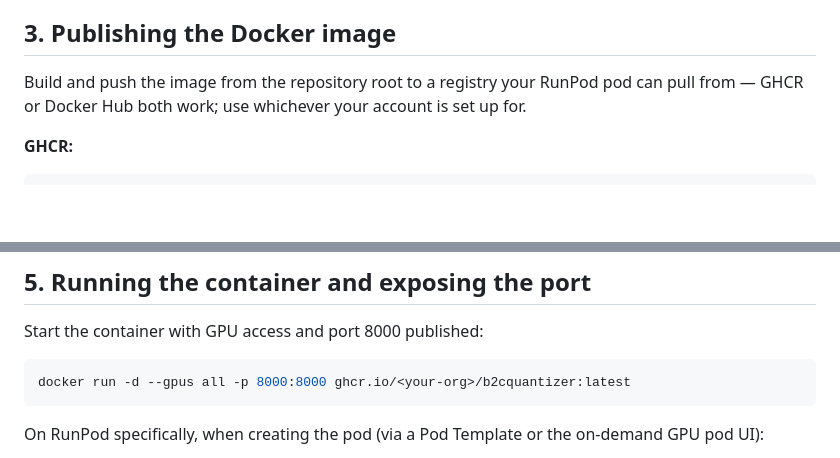
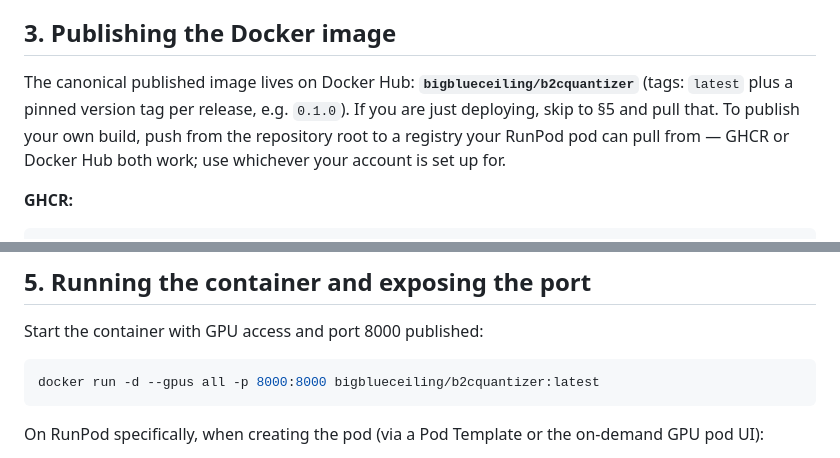
Before and after one commit to eoffermann/B2CQuantizer, a Markdown page: docs/deployment.md, 2 parts joined by grey strips. GitHub-like rendering; blank space fills up the shorter version.

Commit message:
docs: point pull commands at published Docker Hub image
bigblueceiling/b2cquantizer:latest + :0.1.0 are live; README quick start
and deployment guide updated from the aspirational GHCR path.

Co-Authored-By: Claude Fable 5 <noreply@anthropic.com>

````diff
--- a/docs/deployment.md
+++ b/docs/deployment.md
@@ -41,8 +41,10 @@ called out in the spec. Undersized disk during a job surfaces as a failure — s
 
 ## 3. Publishing the Docker image
 
-Build and push the image from the repository root to a registry your RunPod pod can pull from —
-GHCR or Docker Hub both work; use whichever your account is set up for.
+The canonical published image lives on Docker Hub: **`bigblueceiling/b2cquantizer`** (tags:
+`latest` plus a pinned version tag per release, e.g. `0.1.0`). If you are just deploying, skip
+to §5 and pull that. To publish your own build, push from the repository root to a registry your
+RunPod pod can pull from — GHCR or Docker Hub both work; use whichever your account is set up for.
 
 **GHCR:**
 ```bash
@@ -93,7 +95,7 @@ consumed by the OS/Docker layer, not by the B2CQuantizer application itself.
 Start the container with GPU access and port 8000 published:
 
 ```bash
-docker run -d --gpus all -p 8000:8000 ghcr.io/<your-org>/b2cquantizer:latest
+docker run -d --gpus all -p 8000:8000 bigblueceiling/b2cquantizer:latest
 ```
 
 On RunPod specifically, when creating the pod (via a Pod Template or the on-demand GPU pod UI):
````
Also changed, not shown: README.md (+1 -1 lines).
